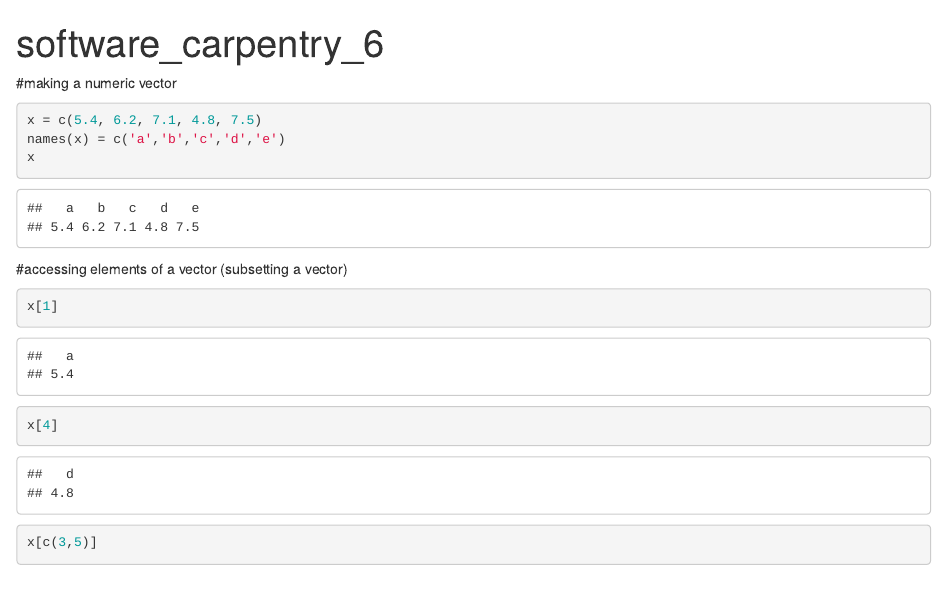
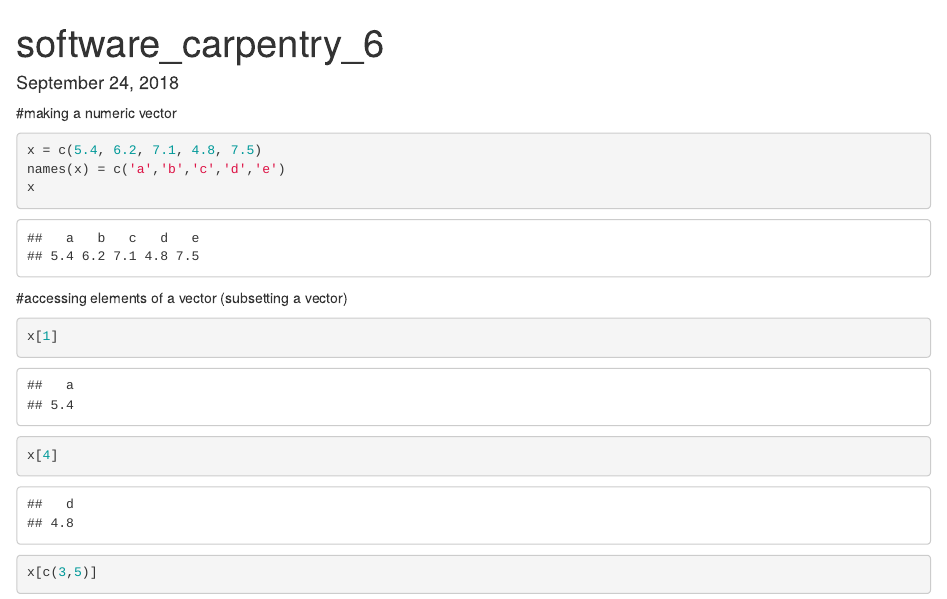
Before and after one commit to bippuspm/practice, an R Markdown document (software_carpentry_6.Rmd): the page in a window 1100 px wide, from its top. Rendered offline with R 4.5, knitr and Pandoc, with nearby package versions; some code elsewhere in the file could not run offline.

Commit message:
Added date

```diff
--- a/software_carpentry_6.Rmd
+++ b/software_carpentry_6.Rmd
@@ -1,5 +1,6 @@
 ---
 title: "software_carpentry_6"
+date: September 24, 2018
 output: html_document
 ---
 
```
